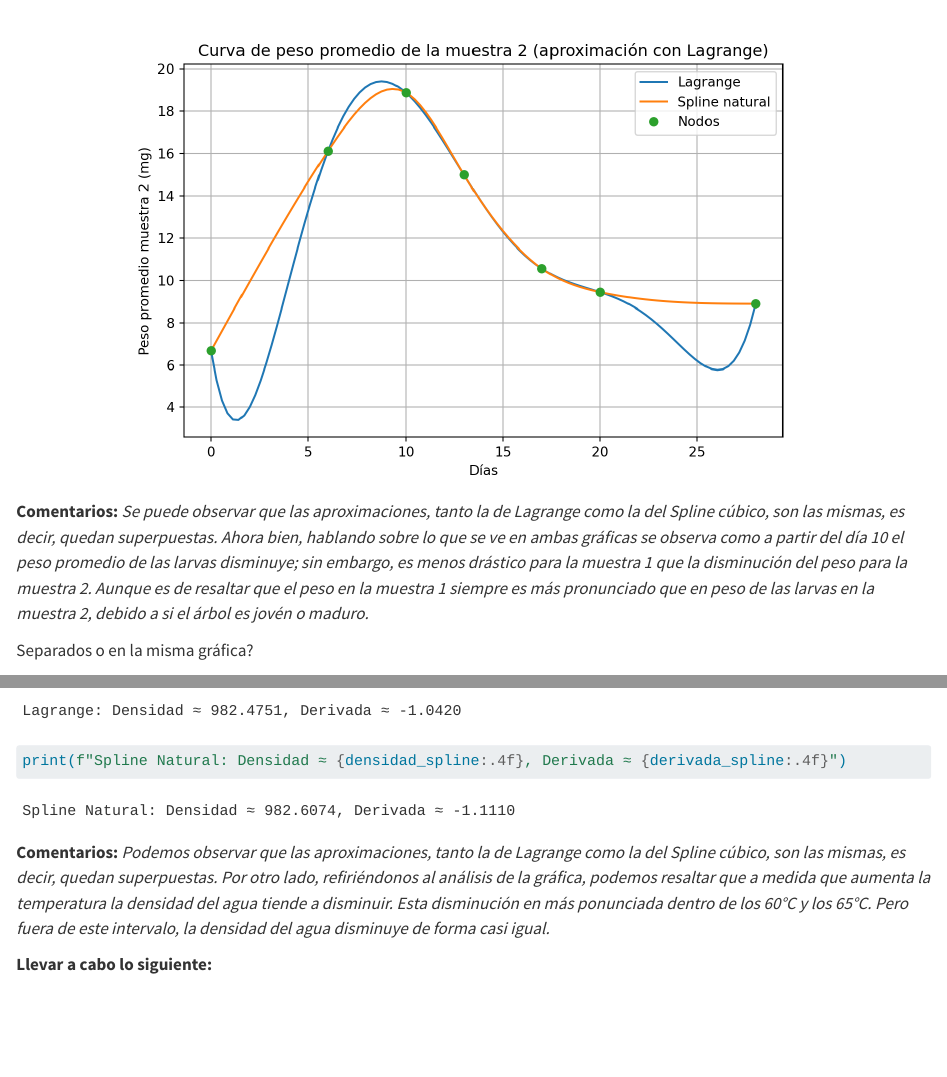
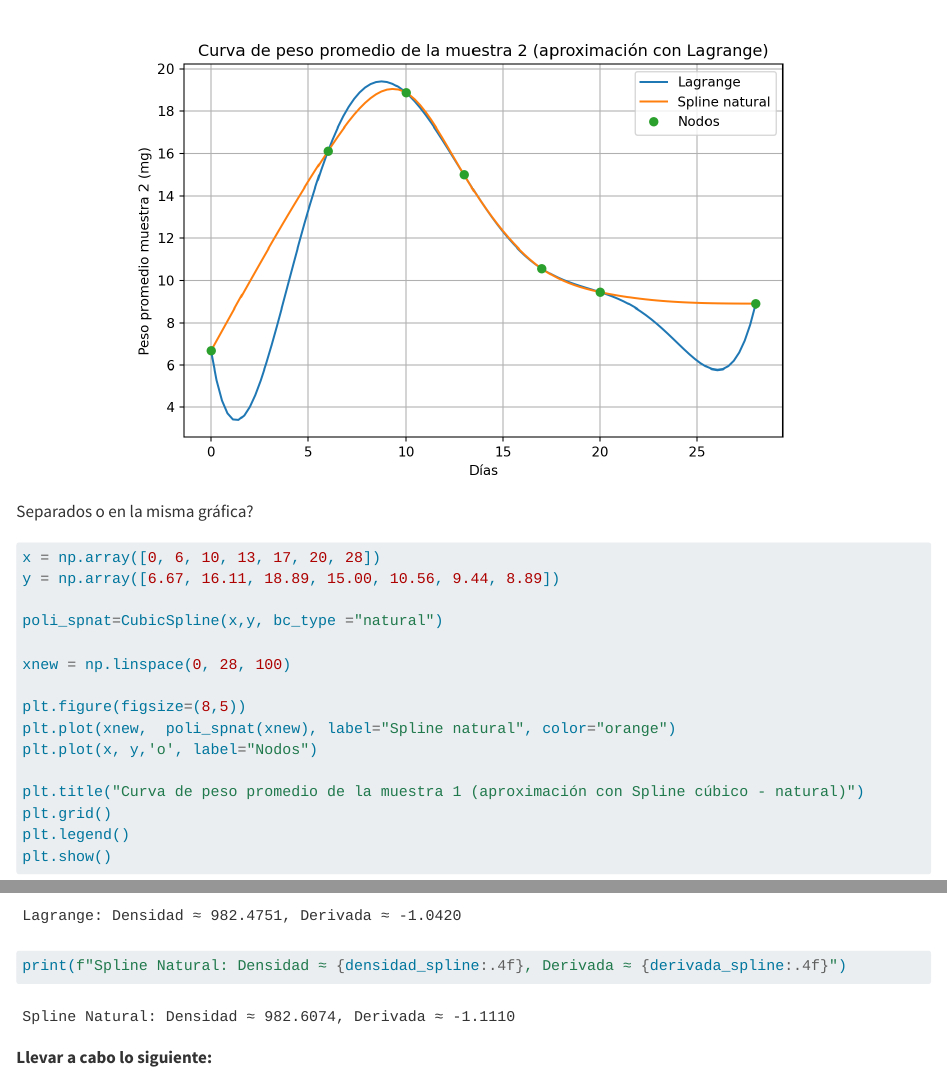
Before and after one commit to Dario-ei/TAREA-AN, a Quarto document (Tarea 2. Dario Ortiz.qmd): the page in a window 1100 px wide, from 14160 px down, and a second part further down, joined at a grey line. Rendered offline with R 4.5, knitr and Pandoc in place of Quarto, with nearby package versions; some code elsewhere in the file could not run offline; long lines of code are wrapped.

Commit message:
Update Tarea 2. Dario Ortiz.qmd

````diff
--- a/Tarea 2. Dario Ortiz.qmd
+++ b/Tarea 2. Dario Ortiz.qmd
@@ -474,7 +474,6 @@ plt.ylabel("Peso promedio muestra 2 (mg)")
 plt.show()
 ```
 
-**Comentarios:** *Se puede observar que las aproximaciones, tanto la de Lagrange como la del Spline cúbico, son las mismas, es decir, quedan superpuestas.* *Ahora bien, hablando sobre lo que se ve en ambas gráficas se observa como a partir del día 10 el peso promedio de las larvas disminuye; sin embargo, es menos drástico para la muestra 1 que la disminución del peso para la muestra 2.* *Aunque es de resaltar que el peso en la muestra 1 siempre es más pronunciado que en peso de las larvas en la muestra 2, debido a si el árbol es jovén o maduro.*
 
 Separados o en la misma gráfica?
 
@@ -562,7 +561,7 @@ print(f"Spline Natural: Densidad ≈ {densidad_spline:.4f}, Derivada ≈ {deriva
 
 ```
 
-**Comentarios:** *Podemos observar que las aproximaciones, tanto la de Lagrange como la del Spline cúbico, son las mismas, es decir, quedan superpuestas.* *Por otro lado, refiriéndonos al análisis de la gráfica, podemos resaltar que a medida que aumenta la temperatura la densidad del agua tiende a disminuir. Esta disminución en más ponunciada dentro de los 60°C y los 65°C. Pero fuera de este intervalo, la densidad del agua disminuye de forma casi igual.*
+
 :::
 
 ::: {#exr-tarea2_6}
````
